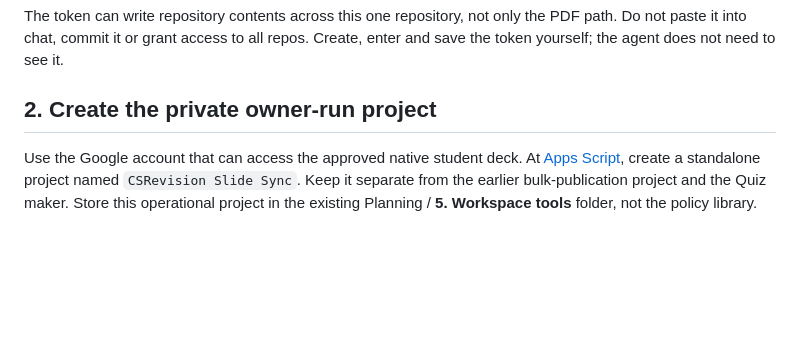
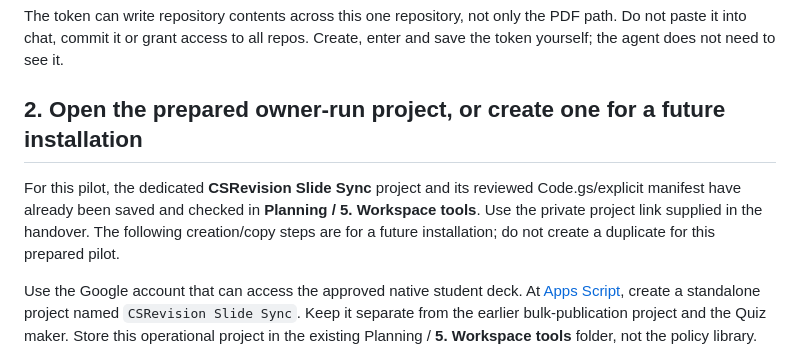
Before and after one commit to lbyearwood/concepts, a Markdown page: scripts/google-apps-script/README.md, the part around the change. Drawn GitHub-style; blank space fills up the shorter version.

Commit message:
Record the prepared private Apps Script pilot

```diff
--- a/scripts/google-apps-script/README.md
+++ b/scripts/google-apps-script/README.md
@@ -17,7 +17,13 @@ The token can write repository contents across this one repository, not only
 the PDF path. Do not paste it into chat, commit it or grant access to all repos.
 Create, enter and save the token yourself; the agent does not need to see it.
 
-## 2. Create the private owner-run project
+## 2. Open the prepared owner-run project, or create one for a future installation
+
+For this pilot, the dedicated **CSRevision Slide Sync** project and its reviewed
+Code.gs/explicit manifest have already been saved and checked in **Planning /
+5. Workspace tools**. Use the private project link supplied in the handover.
+The following creation/copy steps are for a future installation; do not create
+a duplicate for this prepared pilot.
 
 Use the Google account that can access the approved native student deck.
 At [Apps Script](https://script.google.com/home), create a standalone project
```
Also changed, not shown: docs/slide-synchronisation.md (+16 -4 lines).
